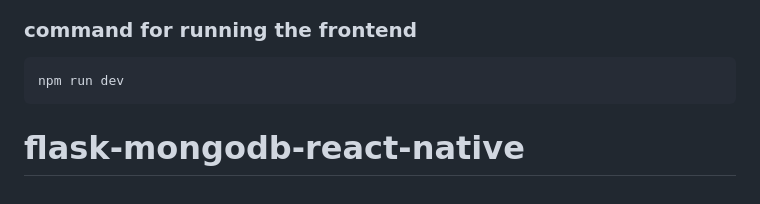
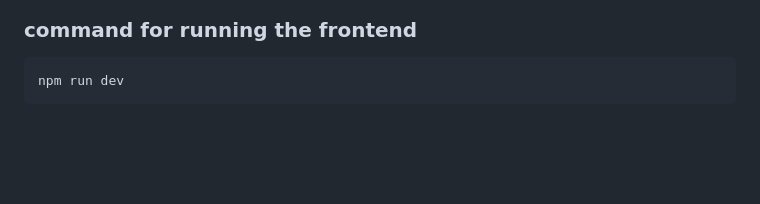
Before and after one commit to rising-dancho/flask-react-native, a Markdown page: README.md, the part around the change. Rendered like a GitHub page; blank space fills up the shorter version.

````diff
--- a/README.md
+++ b/README.md
@@ -133,6 +133,3 @@ npm install
 ```
 npm run dev
 ```
-
-
-# flask-mongodb-react-native
````
